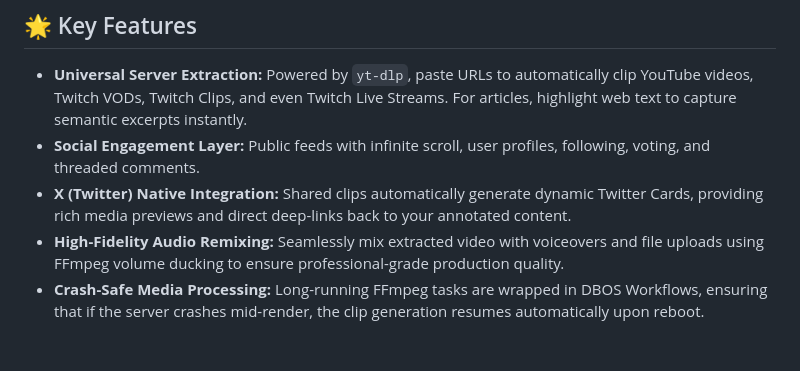
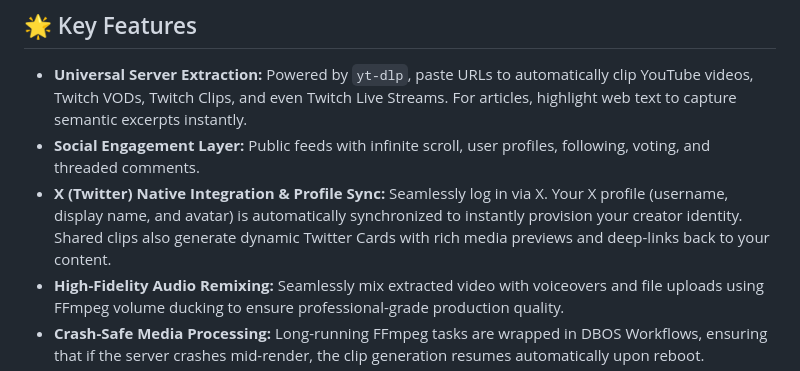
Before and after one commit to kruschdev/annotated.zip, a Markdown page: README.md, the part around the change. GitHub-like rendering; blank space fills up the shorter version.

Commit message:
docs: add X profile sync to key features

```diff
--- a/README.md
+++ b/README.md
@@ -10,7 +10,7 @@ Clip any media from the web. Add commentary (text or voice). Remix content. Shar
 
 - **Universal Server Extraction:** Powered by `yt-dlp`, paste URLs to automatically clip YouTube videos, Twitch VODs, Twitch Clips, and even Twitch Live Streams. For articles, highlight web text to capture semantic excerpts instantly.
 - **Social Engagement Layer:** Public feeds with infinite scroll, user profiles, following, voting, and threaded comments.
-- **X (Twitter) Native Integration:** Shared clips automatically generate dynamic Twitter Cards, providing rich media previews and direct deep-links back to your annotated content.
+- **X (Twitter) Native Integration & Profile Sync:** Seamlessly log in via X. Your X profile (username, display name, and avatar) is automatically synchronized to instantly provision your creator identity. Shared clips also generate dynamic Twitter Cards with rich media previews and deep-links back to your content.
 - **High-Fidelity Audio Remixing:** Seamlessly mix extracted video with voiceovers and file uploads using FFmpeg volume ducking to ensure professional-grade production quality.
 - **Crash-Safe Media Processing:** Long-running FFmpeg tasks are wrapped in DBOS Workflows, ensuring that if the server crashes mid-render, the clip generation resumes automatically upon reboot.
 - **Continuous Threaded Annotations:** Specifically designed for articles and long-form text. Rapidly highlight multiple 100-word excerpts and chain them into a continuous thread—all without ever leaving the active tab.
```
